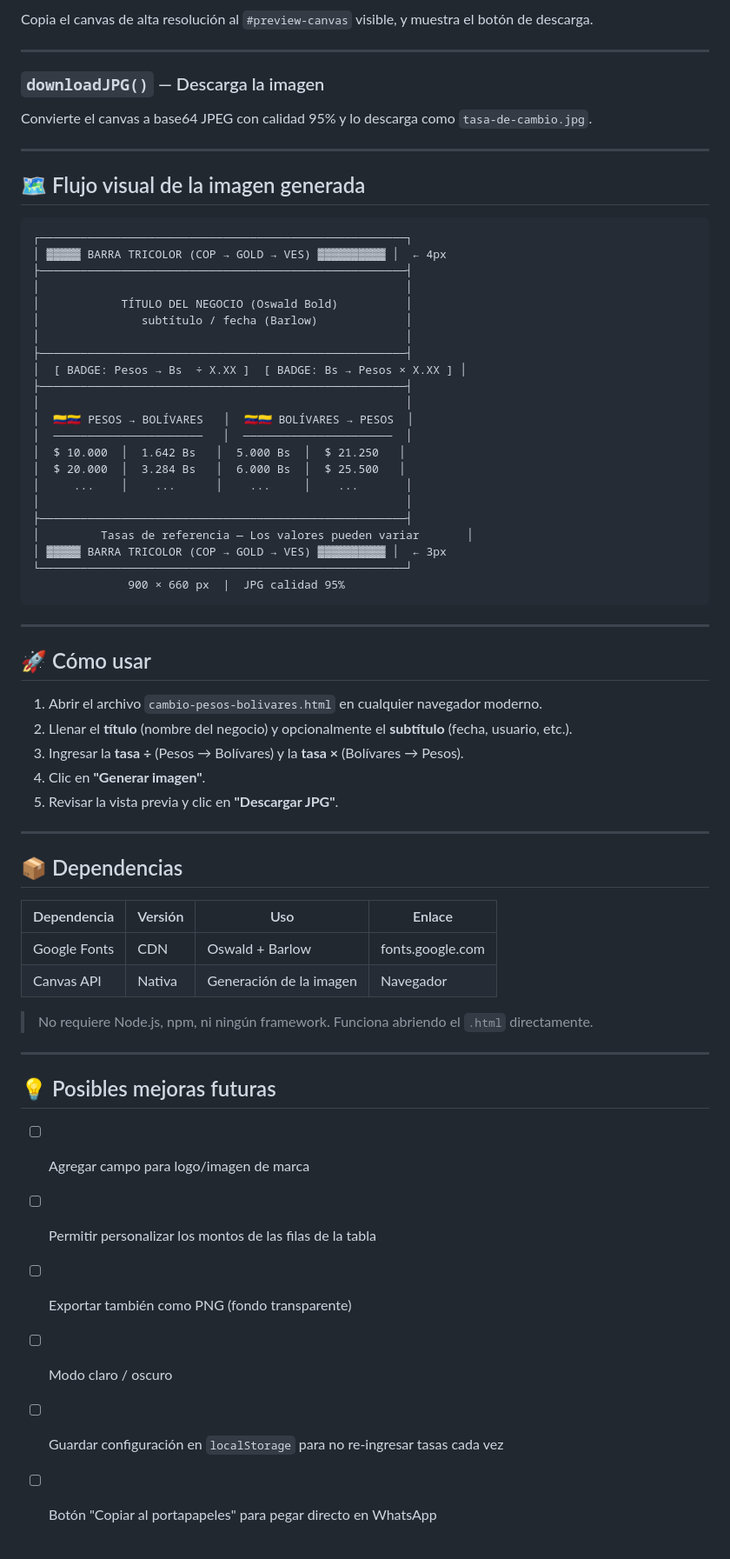
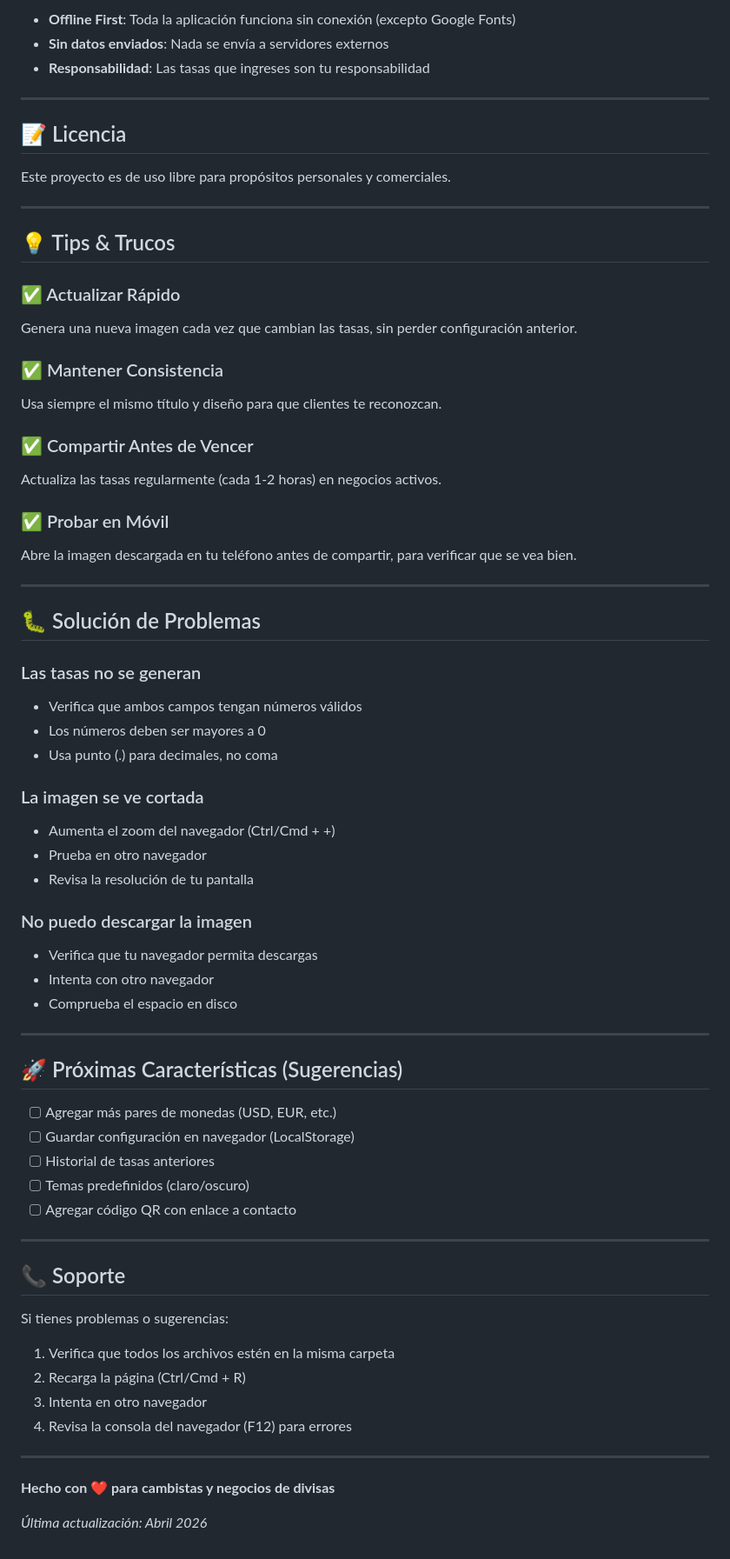
Before and after one commit to juangarcesco/cambios-dbjg, a Markdown page: README.md, the part around one of its changes. Shown at 87% size. Rendered like a GitHub page.

````diff
--- a/README.md
+++ b/README.md
@@ -153,69 +302,71 @@ ctx.fillStyle = titleColor === COP_COL ? '#7BBFFF' : '#FF9070';
 
-Copia el canvas de alta resolución al `#preview-canvas` visible, y muestra el botón de descarga.
+- **Offline First**: Toda la aplicación funciona sin conexión (excepto Google Fonts)
+- **Sin datos enviados**: Nada se envía a servidores externos
+- **Responsabilidad**: Las tasas que ingreses son tu responsabilidad
 
 ---
 
-### `downloadJPG()` — Descarga la imagen
+## 📝 Licencia
 
-Convierte el canvas a base64 JPEG con calidad 95% y lo descarga como `tasa-de-cambio.jpg`.
+Este proyecto es de uso libre para propósitos personales y comerciales.
 
 ---
 
-## 🗺️ Flujo visual de la imagen generada
+## 💡 Tips & Trucos
 
-```
-┌──────────────────────────────────────────────────────┐
-│ ▓▓▓▓▓ BARRA TRICOLOR (COP → GOLD → VES) ▓▓▓▓▓▓▓▓▓▓ │  ← 4px
-├──────────────────────────────────────────────────────┤
-│                                                      │
-│            TÍTULO DEL NEGOCIO (Oswald Bold)          │
-│               subtítulo / fecha (Barlow)             │
-│                                                      │
-├──────────────────────────────────────────────────────┤
-│  [ BADGE: Pesos → Bs  ÷ X.XX ]  [ BADGE: Bs → Pesos × X.XX ] │
-├──────────────────────────────────────────────────────┤
-│                                                      │
-│  🇨🇴🇻🇪 PESOS → BOLÍVARES   │  🇻🇪🇨🇴 BOLÍVARES → PESOS  │
-│  ──────────────────────   │  ──────────────────────  │
-│  $ 10.000  │  1.642 Bs   │  5.000 Bs  │  $ 21.250   │
-│  $ 20.000  │  3.284 Bs   │  6.000 Bs  │  $ 25.500   │
-│     ...    │    ...      │    ...     │    ...       │
-│                                                      │
-├──────────────────────────────────────────────────────┤
-│         Tasas de referencia — Los valores pueden variar       │
-│ ▓▓▓▓▓ BARRA TRICOLOR (COP → GOLD → VES) ▓▓▓▓▓▓▓▓▓▓ │  ← 3px
-└──────────────────────────────────────────────────────┘
-              900 × 660 px  |  JPG calidad 95%
-```
+### ✅ Actualizar Rápido
+Genera una nueva imagen cada vez que cambian las tasas, sin perder configuración anterior.
+
+### ✅ Mantener Consistencia
+Usa siempre el mismo título y diseño para que clientes te reconozcan.
+
+### ✅ Compartir Antes de Vencer
+Actualiza las tasas regularmente (cada 1-2 horas) en negocios activos.
+
+### ✅ Probar en Móvil
+Abre la imagen descargada en tu teléfono antes de compartir, para verificar que se vea bien.
 
 ---
 
-## 🚀 Cómo usar
+## 🐛 Solución de Problemas
 
-1. Abrir el archivo `cambio-pesos-bolivares.html` en cualquier navegador moderno.
-2. Llenar el **título** (nombre del negocio) y opcionalmente el **subtítulo** (fecha, usuario, etc.).
-3. Ingresar la **tasa ÷** (Pesos → Bolívares) y la **tasa ×** (Bolívares → Pesos).
-4. Clic en **"Generar imagen"**.
-5. Revisar la vista previa y clic en **"Descargar JPG"**.
+### Las tasas no se generan
+- Verifica que ambos campos tengan números válidos
+- Los números deben ser mayores a 0
+- Usa punto (.) para decimales, no coma
+
+### La imagen se ve cortada
+- Aumenta el zoom del navegador (Ctrl/Cmd + +)
+- Prueba en otro navegador
+- Revisa la resolución de tu pantalla
+
+### No puedo descargar la imagen
+- Verifica que tu navegador permita descargas
+- Intenta con otro navegador
+- Comprueba el espacio en disco
 
 ---
 
-## 📦 Dependencias
+## 🚀 Próximas Características (Sugerencias)
 
-| Dependencia | Versión | Uso                      | Enlace           |
-|-------------|---------|--------------------------|------------------|
-| Google Fonts | CDN    | Oswald + Barlow          | fonts.google.com |
-| Canvas API  | Nativa  | Generación de la imagen  | Navegador        |
-
-> No requiere Node.js, npm, ni ningún framework. Funciona abriendo el `.html` directamente.
+- [ ] Agregar más pares de monedas (USD, EUR, etc.)
+- [ ] Guardar configuración en navegador (LocalStorage)
+- [ ] Historial de tasas anteriores
+- [ ] Temas predefinidos (claro/oscuro)
+- [ ] Agregar código QR con enlace a contacto
 
 ---
 
-## 💡 Posibles mejoras futuras
+## 📞 Soporte
 
-- [ ] Agregar campo para logo/imagen de marca
-- [ ] Permitir personalizar los montos de las filas de la tabla
-- [ ] Exportar también como PNG (fondo transparente)
-- [ ] Modo claro / oscuro
-- [ ] Guardar configuración en `localStorage` para no re-ingresar tasas cada vez
-- [ ] Botón "Copiar al portapapeles" para pegar directo en WhatsApp
+Si tienes problemas o sugerencias:
+1. Verifica que todos los archivos estén en la misma carpeta
+2. Recarga la página (Ctrl/Cmd + R)
+3. Intenta en otro navegador
+4. Revisa la consola del navegador (F12) para errores
+
+---
+
+**Hecho con ❤️ para cambistas y negocios de divisas**
+
+*Última actualización: Abril 2026*
````
Also changed, not shown: other parts of README.md (+257 -108 lines).
